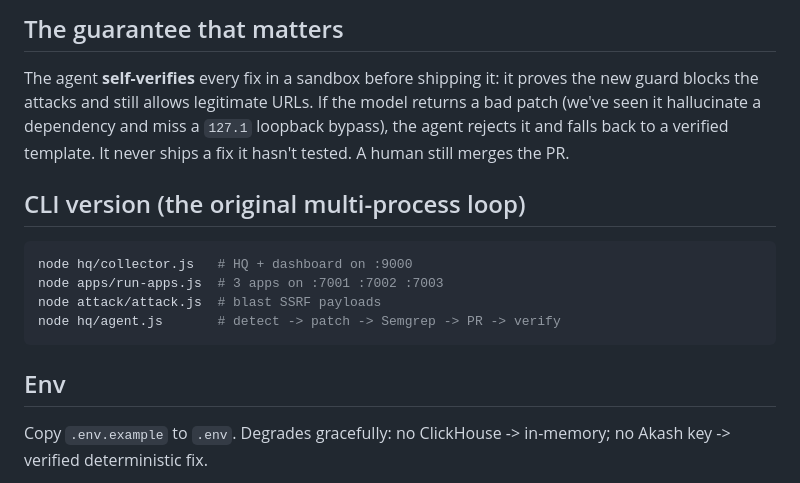
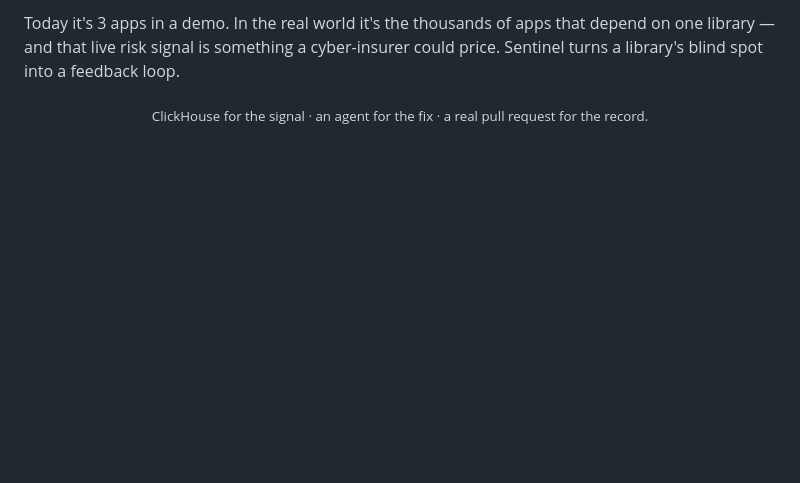
Before and after one commit to KabirKoratkar/sentinelCYBER, a Markdown page: README.md, the part around one of its changes. Drawn GitHub-style; blank space fills up the shorter version.

````diff
--- a/README.md
+++ b/README.md
@@ -48,19 +127,4 @@ the walkthrough and `DEPLOY.md` to host it (Akash SDL included).
 
-## The guarantee that matters
-The agent **self-verifies** every fix in a sandbox before shipping it: it proves
-the new guard blocks the attacks and still allows legitimate URLs. If the model
-returns a bad patch (we've seen it hallucinate a dependency and miss a
-`127.1` loopback bypass), the agent rejects it and falls back to a verified
-template. It never ships a fix it hasn't tested. A human still merges the PR.
+Today it's 3 apps in a demo. In the real world it's the thousands of apps that depend on one library — and that live risk signal is something a cyber-insurer could price. Sentinel turns a library's blind spot into a feedback loop.
 
-## CLI version (the original multi-process loop)
-```bash
-node hq/collector.js   # HQ + dashboard on :9000
-node apps/run-apps.js  # 3 apps on :7001 :7002 :7003
-node attack/attack.js  # blast SSRF payloads
-node hq/agent.js       # detect -> patch -> Semgrep -> PR -> verify
-```
-
-## Env
-Copy `.env.example` to `.env`. Degrades gracefully: no ClickHouse -> in-memory;
-no Akash key -> verified deterministic fix.
+<div align="center"><sub>ClickHouse for the signal · an agent for the fix · a real pull request for the record.</sub></div>
````
Also changed, not shown: other parts of README.md (+109 -30 lines), docs/console-attack.png (added), docs/console-hardened.png (added), 1 other file.
